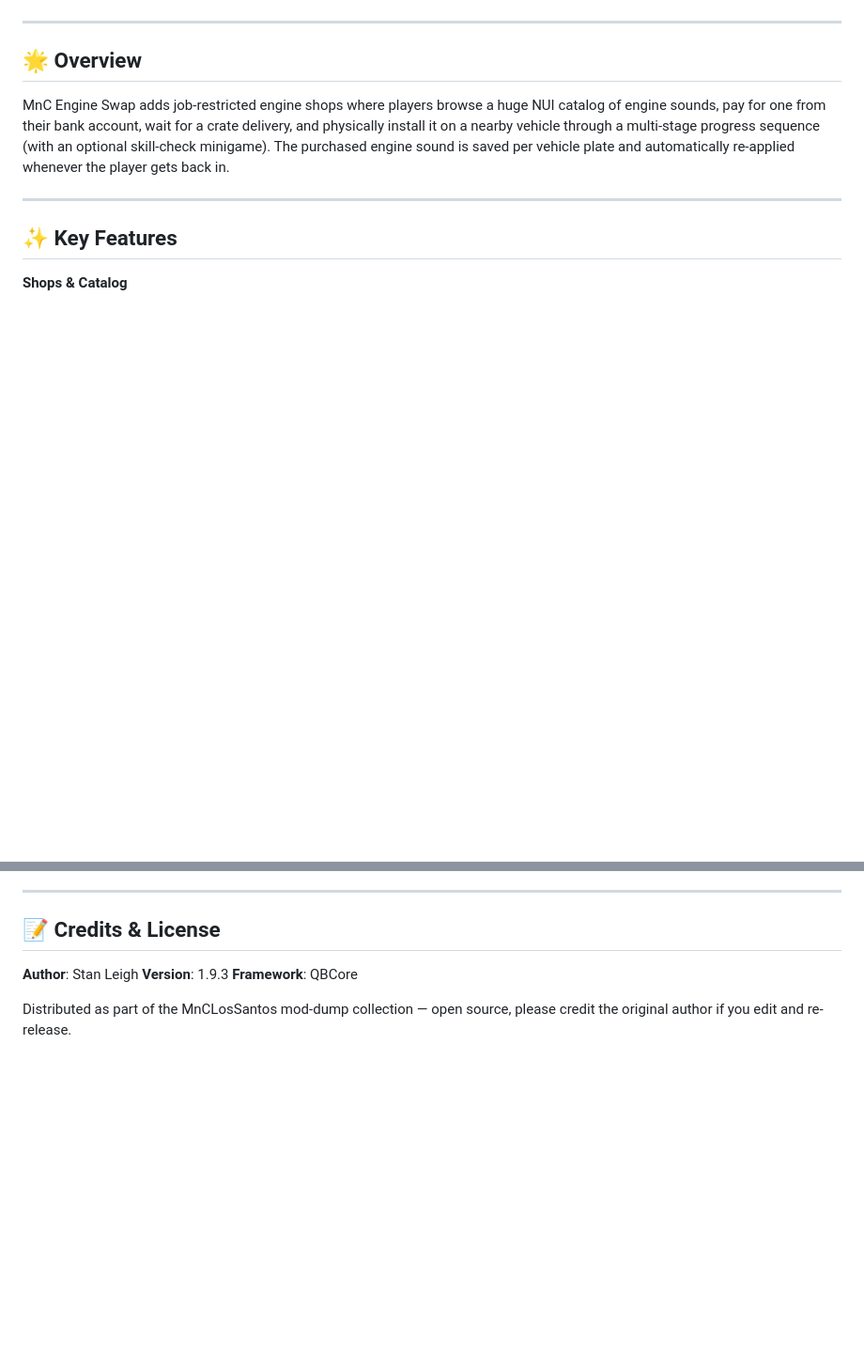
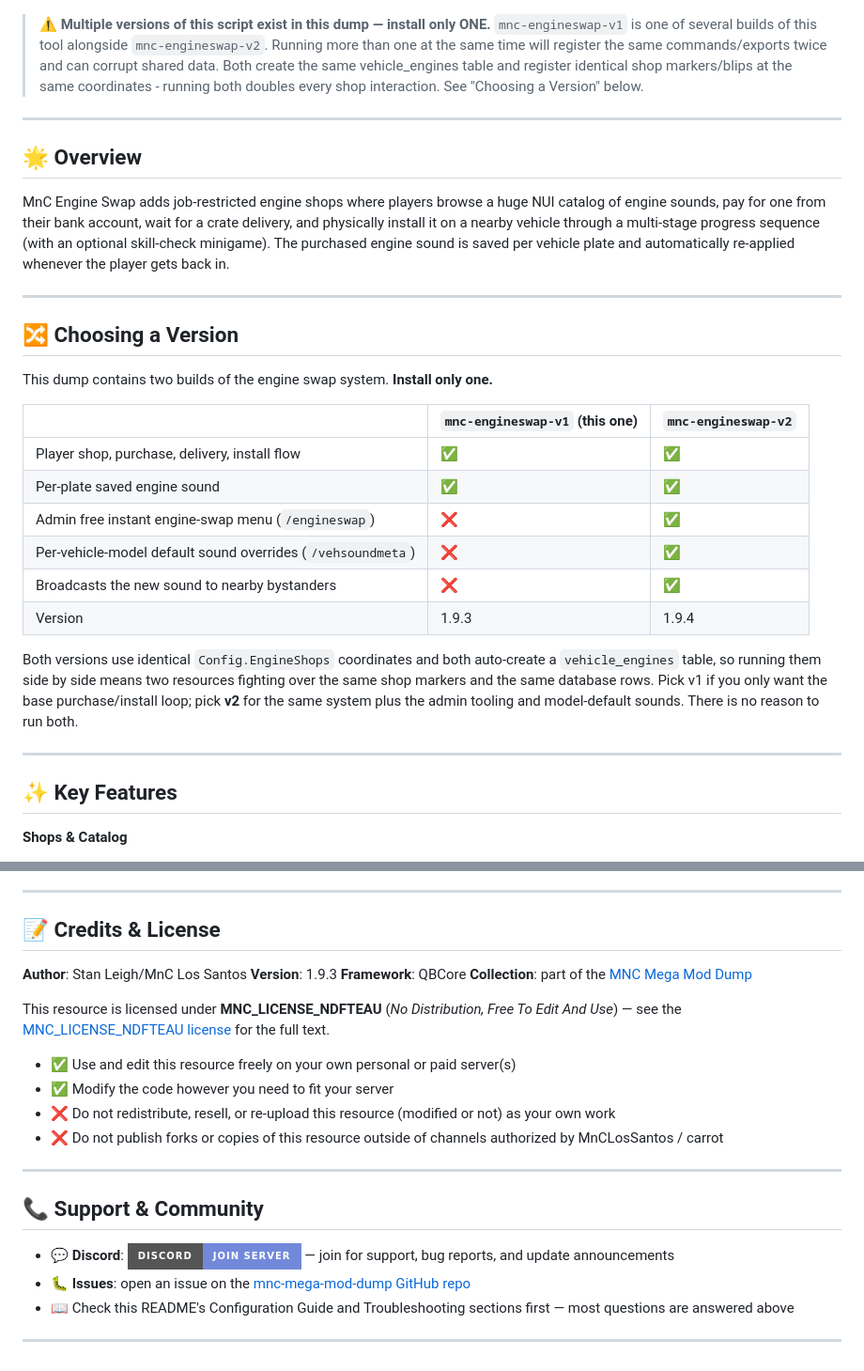
Before and after one commit to MnCLosSantos/mnc-mega-mod-dump, a Markdown page: mnc-engineswap-v1/README.md, 2 parts joined by grey strips. Shown at 94% size. GitHub-like rendering; badges without logos; blank space fills up the shorter version.

Commit message:
Revise README with versioning and installation details
Updated README to include versioning and installation notes.

```diff
--- a/mnc-engineswap-v1/README.md
+++ b/mnc-engineswap-v1/README.md
@@ -3,12 +4,31 @@
 [![FiveM](https://img.shields.io/badge/FiveM-Ready-green.svg)](https://fivem.net/)
 [![QBCore](https://img.shields.io/badge/Framework-QBCore-blue.svg)](https://github.com/qbcore-framework)
 [![Version](https://img.shields.io/badge/Version-1.9.3-brightgreen.svg)]()
+
+> ⚠️ **Multiple versions of this script exist in this dump — install only ONE.** `mnc-engineswap-v1` is one of several builds of this tool alongside `mnc-engineswap-v2`. Running more than one at the same time will register the same commands/exports twice and can corrupt shared data. Both create the same vehicle_engines table and register identical shop markers/blips at the same coordinates - running both doubles every shop interaction. See "Choosing a Version" below.
 
 ---
 
 ## 🌟 Overview
 
 MnC Engine Swap adds job-restricted engine shops where players browse a huge NUI catalog of engine sounds, pay for one from their bank account, wait for a crate delivery, and physically install it on a nearby vehicle through a multi-stage progress sequence (with an optional skill-check minigame). The purchased engine sound is saved per vehicle plate and automatically re-applied whenever the player gets back in.
+
+---
+
+## 🔀 Choosing a Version
+
+This dump contains two builds of the engine swap system. **Install only one.**
+
+| | `mnc-engineswap-v1` (this one) | `mnc-engineswap-v2` |
+|---|---|---|
+| Player shop, purchase, delivery, install flow | ✅ | ✅ |
+| Per-plate saved engine sound | ✅ | ✅ |
+| Admin free instant engine-swap menu (`/engineswap`) | ❌ | ✅ |
+| Per-vehicle-model default sound overrides (`/vehsoundmeta`) | ❌ | ✅ |
+| Broadcasts the new sound to nearby bystanders | ❌ | ✅ |
+| Version | 1.9.3 | 1.9.4 |
+
+Both versions use identical `Config.EngineShops` coordinates and both auto-create a `vehicle_engines` table, so running them side by side means two resources fighting over the same shop markers and the same database rows. Pick v1 if you only want the base purchase/install loop; pick **v2** for the same system plus the admin tooling and model-default sounds. There is no reason to run both.
 
 ---
 
@@ -106,8 +126,24 @@ Each shop entry controls where the counter, delivery point, and install marker a
 
 ## 📝 Credits & License
 
-**Author**: Stan Leigh
+**Author**: Stan Leigh/MnC Los Santos
 **Version**: 1.9.3
 **Framework**: QBCore
+**Collection**: part of the [MNC Mega Mod Dump](https://github.com/MnCLosSantos/mnc-mega-mod-dump)
 
-Distributed as part of the MnCLosSantos mod-dump collection — open source, please credit the original author if you edit and re-release.
+This resource is licensed under **MNC_LICENSE_NDFTEAU** (*No Distribution, Free To Edit And Use*) — see the [MNC_LICENSE_NDFTEAU license](https://github.com/MnCLosSantos/MNC_LICENSE_NDFTEAU/blob/main/LICENSE.md) for the full text.
+
+- ✅ Use and edit this resource freely on your own personal or paid server(s)
+- ✅ Modify the code however you need to fit your server
+- ❌ Do not redistribute, resell, or re-upload this resource (modified or not) as your own work
+- ❌ Do not publish forks or copies of this resource outside of channels authorized by MnCLosSantos / carrot
+
+---
+
+## 📞 Support & Community
+
+- 💬 **Discord**: [![Discord](https://img.shields.io/badge/Discord-Join%20Server-7289da?style=for-the-badge&logo=discord&logoColor=white)](https://discord.gg/aTBsSZe5C6) — join for support, bug reports, and update announcements
+- 🐛 **Issues**: open an issue on the [mnc-mega-mod-dump GitHub repo](https://github.com/MnCLosSantos/mnc-mega-mod-dump/issues)
+- 📖 Check this README's Configuration Guide and Troubleshooting sections first — most questions are answered above
+
+---
```
Also changed, not shown: other parts of mnc-engineswap-v1/README.md (+1 -0 lines).
